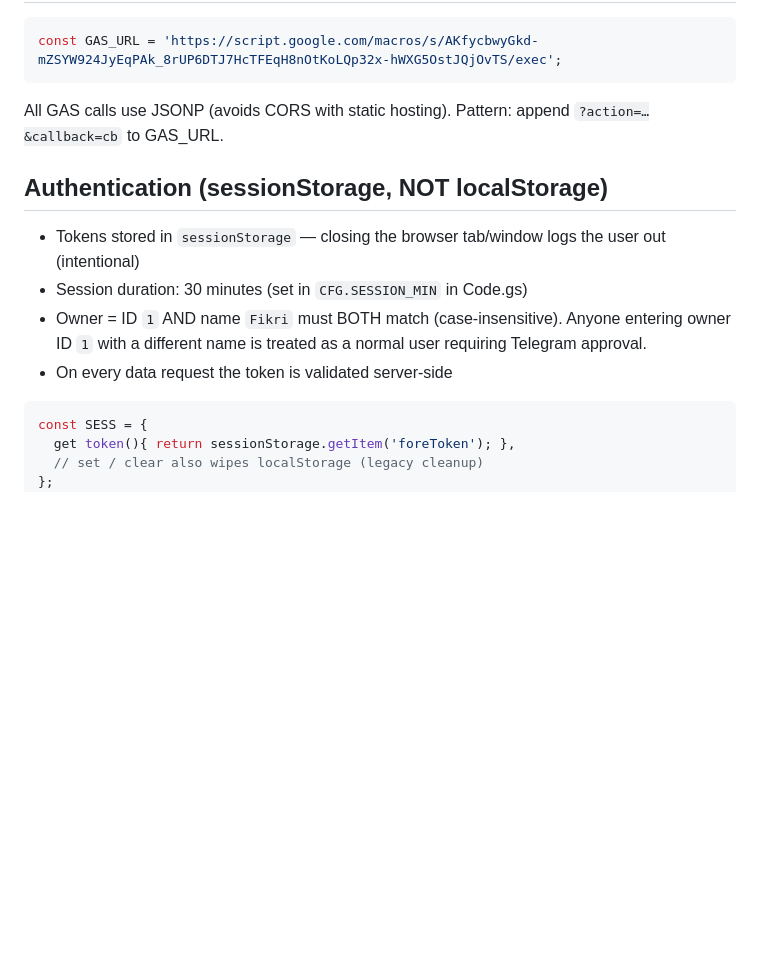
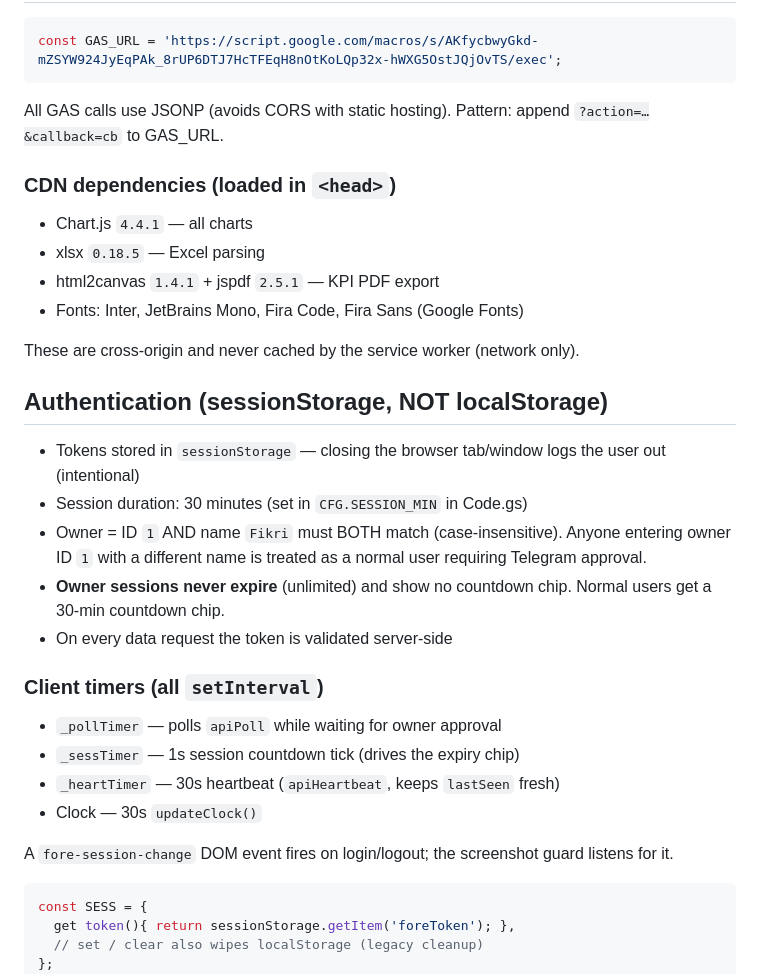
Before and after one commit to fikrihaddad198-sys/Sales-Dashboard, a Markdown page: CLAUDE.md, the part around one of its changes. Drawn GitHub-style; blank space fills up the shorter version.

````diff
--- a/CLAUDE.md
+++ b/CLAUDE.md
@@ -22,12 +22,31 @@ const GAS_URL = 'https://script.google.com/macros/s/AKfycbwyGkd-mZSYW924JyEqPAk_
 
 All GAS calls use JSONP (avoids CORS with static hosting). Pattern: append `?action=…&callback=cb` to GAS_URL.
 
+### CDN dependencies (loaded in `<head>`)
+
+- Chart.js `4.4.1` — all charts
+- xlsx `0.18.5` — Excel parsing
+- html2canvas `1.4.1` + jspdf `2.5.1` — KPI PDF export
+- Fonts: Inter, JetBrains Mono, Fira Code, Fira Sans (Google Fonts)
+
+These are cross-origin and never cached by the service worker (network only).
+
 ## Authentication (sessionStorage, NOT localStorage)
 
 - Tokens stored in `sessionStorage` — closing the browser tab/window logs the user out (intentional)
 - Session duration: 30 minutes (set in `CFG.SESSION_MIN` in Code.gs)
 - Owner = ID `1` AND name `Fikri` must BOTH match (case-insensitive). Anyone entering owner ID `1` with a different name is treated as a normal user requiring Telegram approval.
+- **Owner sessions never expire** (unlimited) and show no countdown chip. Normal users get a 30-min countdown chip.
 - On every data request the token is validated server-side
+
+### Client timers (all `setInterval`)
+
+- `_pollTimer` — polls `apiPoll` while waiting for owner approval
+- `_sessTimer` — 1s session countdown tick (drives the expiry chip)
+- `_heartTimer` — 30s heartbeat (`apiHeartbeat`, keeps `lastSeen` fresh)
+- Clock — 30s `updateClock()`
+
+A `fore-session-change` DOM event fires on login/logout; the screenshot guard listens for it.
 
 ```javascript
 const SESS = {
````
Also changed, not shown: other parts of CLAUDE.md (+17 -3 lines).
